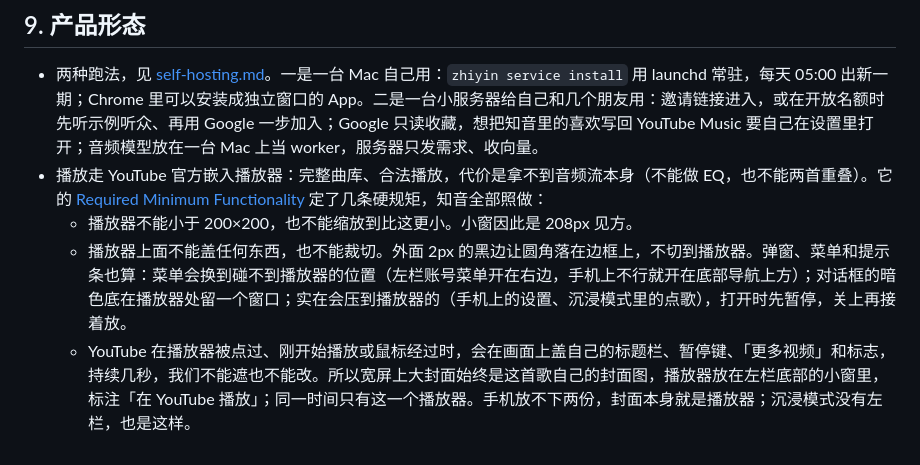
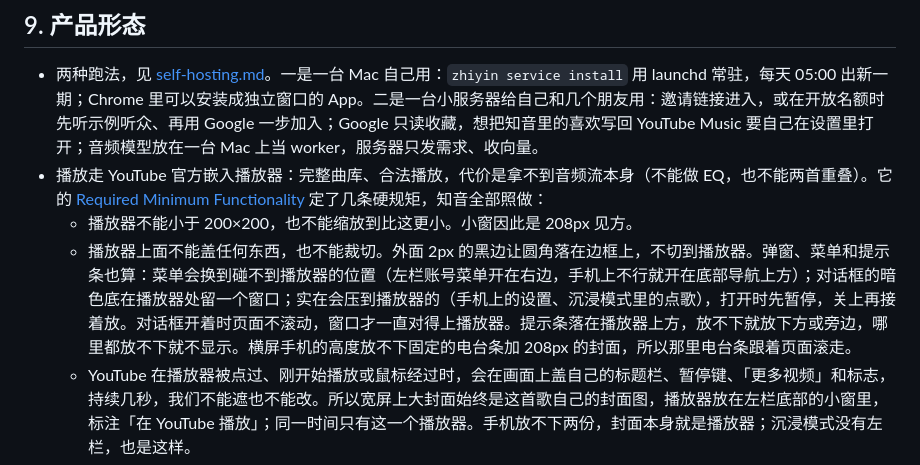
Before and after one commit to billpwchan/zhiyin, a Markdown page: docs/design.md, the part around the change. Rendered like a GitHub page.

Commit message:
docs: note where notes go around the player and why the strip scrolls on a phone on its side

```diff
--- a/docs/design.md
+++ b/docs/design.md
@@ -79,7 +79,7 @@
 - 两种跑法，见 [self-hosting.md](self-hosting.md)。一是一台 Mac 自己用：`zhiyin service install` 用 launchd 常驻，每天 05:00 出新一期；Chrome 里可以安装成独立窗口的 App。二是一台小服务器给自己和几个朋友用：邀请链接进入，或在开放名额时先听示例听众、再用 Google 一步加入；Google 只读收藏，想把知音里的喜欢写回 YouTube Music 要自己在设置里打开；音频模型放在一台 Mac 上当 worker，服务器只发需求、收向量。
 - 播放走 YouTube 官方嵌入播放器：完整曲库、合法播放，代价是拿不到音频流本身（不能做 EQ，也不能两首重叠）。它的 [Required Minimum Functionality](https://developers.google.com/youtube/terms/required-minimum-functionality) 定了几条硬规矩，知音全部照做：
   - 播放器不能小于 200×200，也不能缩放到比这更小。小窗因此是 208px 见方。
-  - 播放器上面不能盖任何东西，也不能裁切。外面 2px 的黑边让圆角落在边框上，不切到播放器。弹窗、菜单和提示条也算：菜单会换到碰不到播放器的位置（左栏账号菜单开在右边，手机上不行就开在底部导航上方）；对话框的暗色底在播放器处留一个窗口；实在会压到播放器的（手机上的设置、沉浸模式里的点歌），打开时先暂停，关上再接着放。
+  - 播放器上面不能盖任何东西，也不能裁切。外面 2px 的黑边让圆角落在边框上，不切到播放器。弹窗、菜单和提示条也算：菜单会换到碰不到播放器的位置（左栏账号菜单开在右边，手机上不行就开在底部导航上方）；对话框的暗色底在播放器处留一个窗口；实在会压到播放器的（手机上的设置、沉浸模式里的点歌），打开时先暂停，关上再接着放。对话框开着时页面不滚动，窗口才一直对得上播放器。提示条落在播放器上方，放不下就放下方或旁边，哪里都放不下就不显示。横屏手机的高度放不下固定的电台条加 208px 的封面，所以那里电台条跟着页面滚走。
   - YouTube 在播放器被点过、刚开始播放或鼠标经过时，会在画面上盖自己的标题栏、暂停键、「更多视频」和标志，持续几秒，我们不能遮也不能改。所以宽屏上大封面始终是这首歌自己的封面图，播放器放在左栏底部的小窗里，标注「在 YouTube 播放」；同一时间只有这一个播放器。手机放不下两份，封面本身就是播放器；沉浸模式没有左栏，也是这样。
   - 播放器只在真的在放时显示。暂停、刚载入或两首歌之间，它让开，露出这首歌自己的封面；一开始播放就回到原处。YouTube Music 歌曲的视频本身就是正方形封面，所以前后看起来是同一张图；MV 会上下留黑边，封面图也按原比例放。
   - 自动接下一首时播放器必须看得见。手机上往下翻、封面一碰到顶部电台条或底部导航，播放器本身就移进底部卡片，而不是被压住或留在看不见的地方继续放。手机的沉浸模式因此是一整屏、不滚动：上面封面和歌名，中间歌词，下面进度和控制；横过来时封面在左、文字在右。
```
